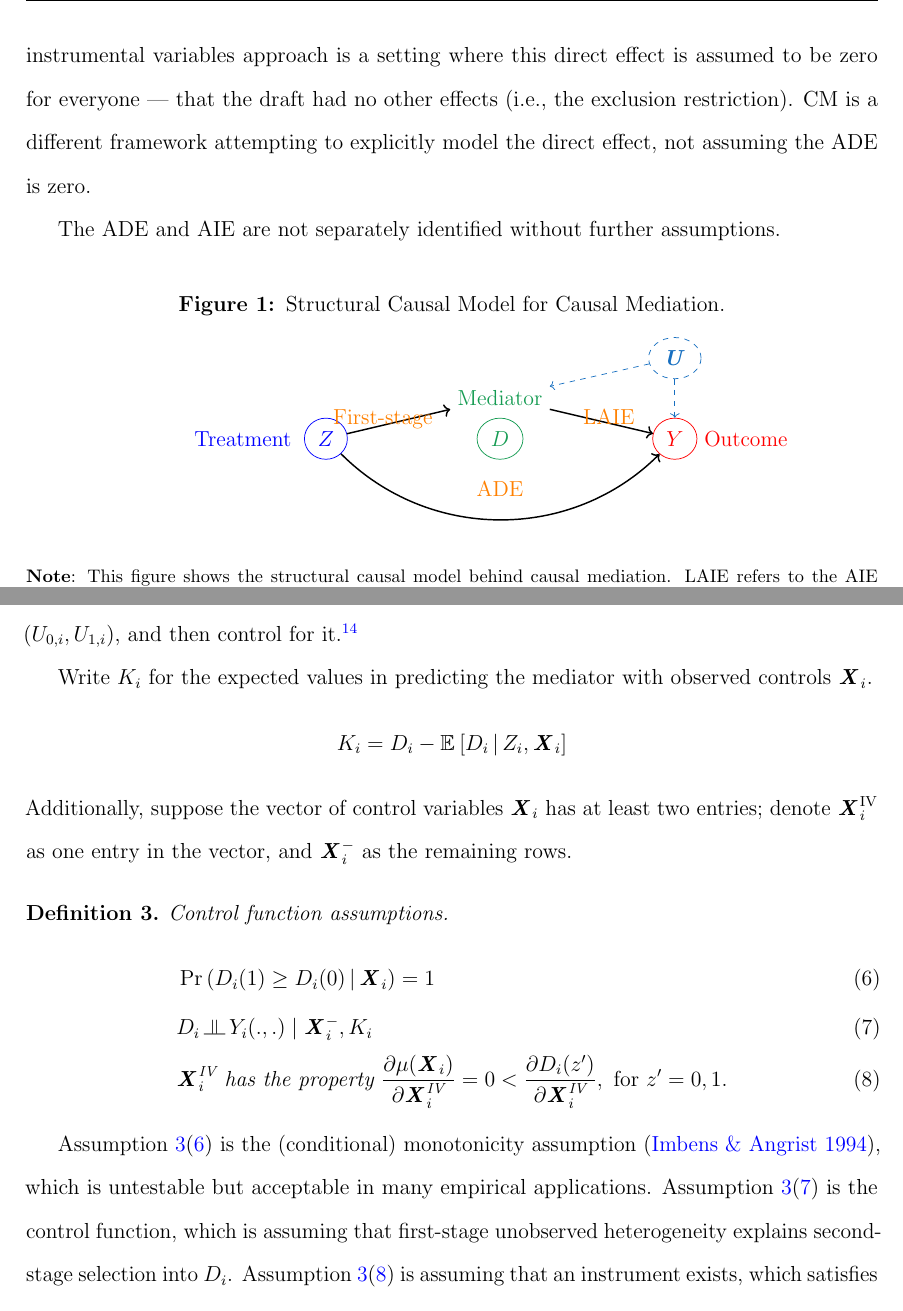
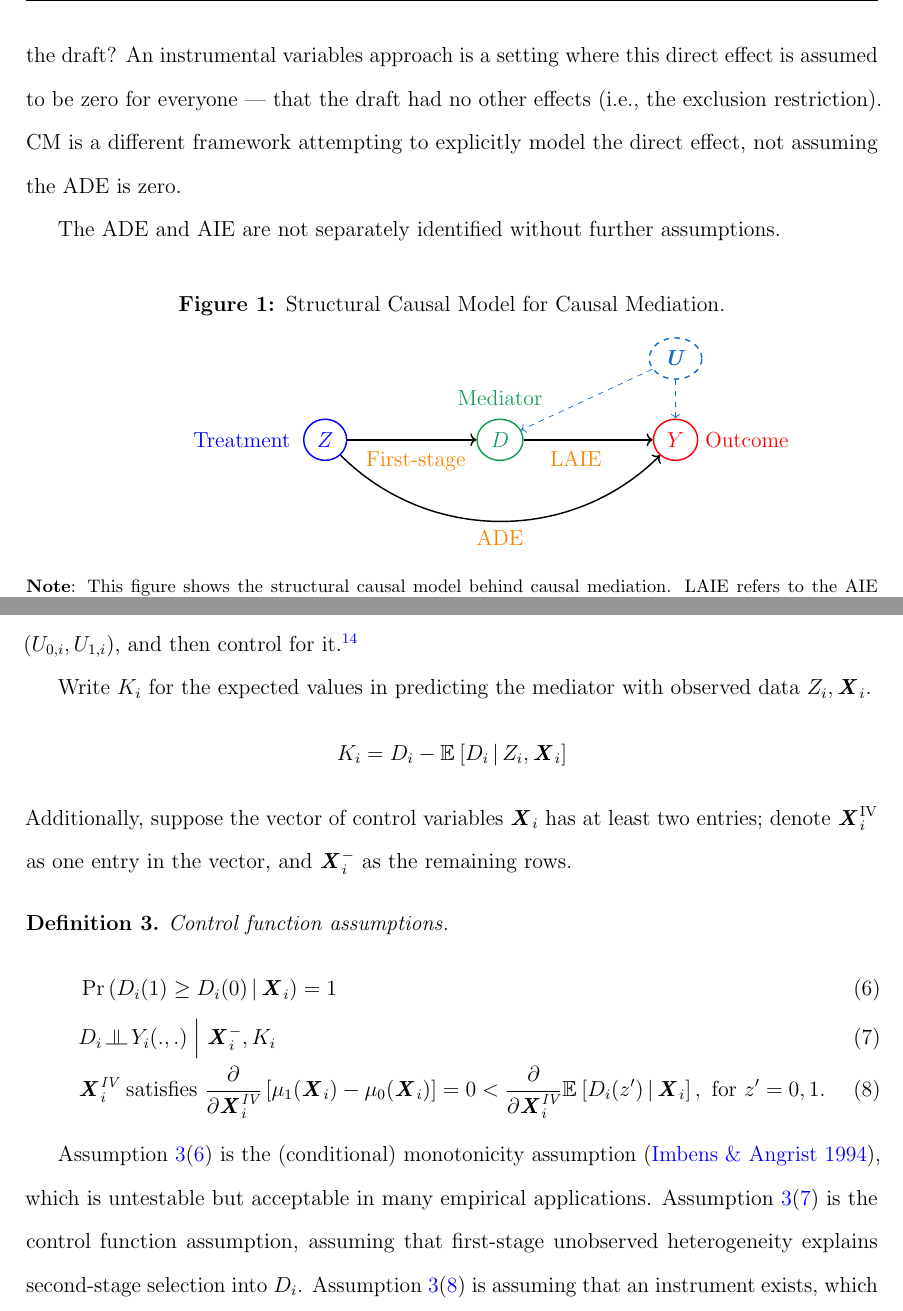
Before and after one commit to shoganhennessy/mediation-natural-experiment, a LaTeX paper (text/paper.tex, which reads text/sections/02-mediation.tex, text/sections/05-controlfun.tex): two parts of pages 7 and 14 of 33, joined at a grey line, cut so that both start at the same text. Compiled offline with pdfLaTeX.

Commit message:
Fixed a missing part in CF section..

```diff
--- a/text/sections/02-mediation.tex
+++ b/text/sections/02-mediation.tex
@@ -65,11 +65,11 @@ The ADE and AIE are not separately identified without further assumptions.
     \caption{Structural Causal Model for Causal Mediation.}
     \label{fig:scm-model}
     \begin{tikzpicture}
-        \node[state,ForestGreen] (mediator) at (0,0) {$D$};
-        \node[state,blue] (treatment) [left=2.5cm of mediator] {$Z$};
-        \node[state,red] (outcome) [right=2.5cm of mediator] {$Y$};
+        \node[state,thick,ForestGreen] (mediator) at (0,0) {$D$};
+        \node[state,thick,blue] (treatment) [left=2.5cm of mediator] {$Z$};
+        \node[state,thick,red] (outcome) [right=2.5cm of mediator] {$Y$};
         % Label Z, D, Y
-        \node[color=ForestGreen] [above=0.1cm of mediator] (mediator) {Mediator};
+        \node[color=ForestGreen] [above=0.1cm of mediator] {Mediator};
         \node[color=blue] [left=0.1cm of treatment] {Treatment};
         \node[text width=0.1cm, color=red] [right=-0.01cm of outcome] {Outcome};
         % Draw the causal arrows
--- a/text/sections/05-controlfun.tex
+++ b/text/sections/05-controlfun.tex
@@ -11,7 +11,7 @@ The control function method takes this insight seriously, providing conditions t
     This section does not improve on the control function approach, instead only noting its utility to solve the identification problem of CM in a natural experiment setting.
 }
 
-Write $K_i$ for the expected values in predicting the mediator with observed controls $\vec X_i$.
+Write $K_i$ for the expected values in predicting the mediator with observed data $Z_i, \vec X_i$.
 %Then take the two components of $K_i$ into $K_{0 ,i}, K_{1,i}$, corresponding to whether $i$ refuses or takes the mediator, respectively.
 \begin{align*}
     K_i &= D_i - \Egiven{D_i}{Z_i, \vec X_i}
@@ -28,15 +28,18 @@ denote $\vec X_i^{\text{IV}}$ as one entry in the vector, and $\vec X_i^-$ as th
         \label{eqn:firststage-monotonicity}
         &\Probgiven{ D_i(1) \geq D_i(0) }{\vec X_i} = 1 \\
         \label{eqn:controlfun-ident}
-        &D_i \indep Y_i(.,.) \; | \; \vec X_i^-, K_i \\
+        &D_i \indep Y_i(.,.) \; \Big| \; \vec X_i^-, K_i \\
         \label{eqn:controlfun-iv}
-        &\vec X_i^{\text{IV}} \text{ has the property }
-        \partialdiff[\mu(\vec X_i)]{\vec X_i^{\text{IV}}} = 0 < \partialdiff[D_i(z')]{\vec X_i^{\text{IV}}}, \textnormal{ for } z' = 0, 1.
+        &\vec X_i^{\text{IV}} \textnormal{ satisfies }
+        \partialdiff{\vec X_i^{\text{IV}}}\left[
+            \mu_1(\vec X_i) - \mu_0(\vec X_i)\right] = 0
+            < \partialdiff{\vec X_i^{\text{IV}}}\Egiven{D_i(z')}{\vec X_i},
+            \textnormal{ for } z' = 0, 1.
     \end{align}
 \end{definition}
 Assumption \ref{dfn:controlfun-assumptions}\eqref{eqn:firststage-monotonicity} is the (conditional) monotonicity assumption \citep{imbens1994identification}, which is untestable but acceptable in many empirical applications.
-Assumption \ref{dfn:controlfun-assumptions}\eqref{eqn:controlfun-ident} is the control function, which is assuming that first-stage unobserved heterogeneity explains second-stage selection into $D_i$.
-Assumption \ref{dfn:controlfun-assumptions}\eqref{eqn:controlfun-iv} is assuming that an instrument exists, which satisfies an exclusion restriction (i.e., not impacting mediator gains $\mu$), and has a non-zero influence on the mediator (i.e., strong first-stage).
+Assumption \ref{dfn:controlfun-assumptions}\eqref{eqn:controlfun-ident} is the control function assumption, assuming that first-stage unobserved heterogeneity explains second-stage selection into $D_i$.
+Assumption \ref{dfn:controlfun-assumptions}\eqref{eqn:controlfun-iv} is assuming that an instrument exists, which satisfies an exclusion restriction (i.e., not impacting mediator gains $\mu_1-\mu_0$), and has a non-zero influence on the mediator (i.e., strong first-stage).
 The exclusion restriction is untestable, and must be guided by domain-specific knowledge; strength of the first-stage is testable, and must be justified with data by methods common in the instrumental variables literature.
 
 %Here, $K_i$ is equal to the conditional cumulative density function of $D_i$, $\Probgiven{D_i \leq d'}{Z_i, \vec X_i^{\text{IV}}, \vec X_i^-}$ for $d' = 0,1$.
```
Also changed, not shown: mediation-natural-experiment-2025.pdf, text/paper.pdf, text/sections/02-mediation.tex (4 more changed lines).
